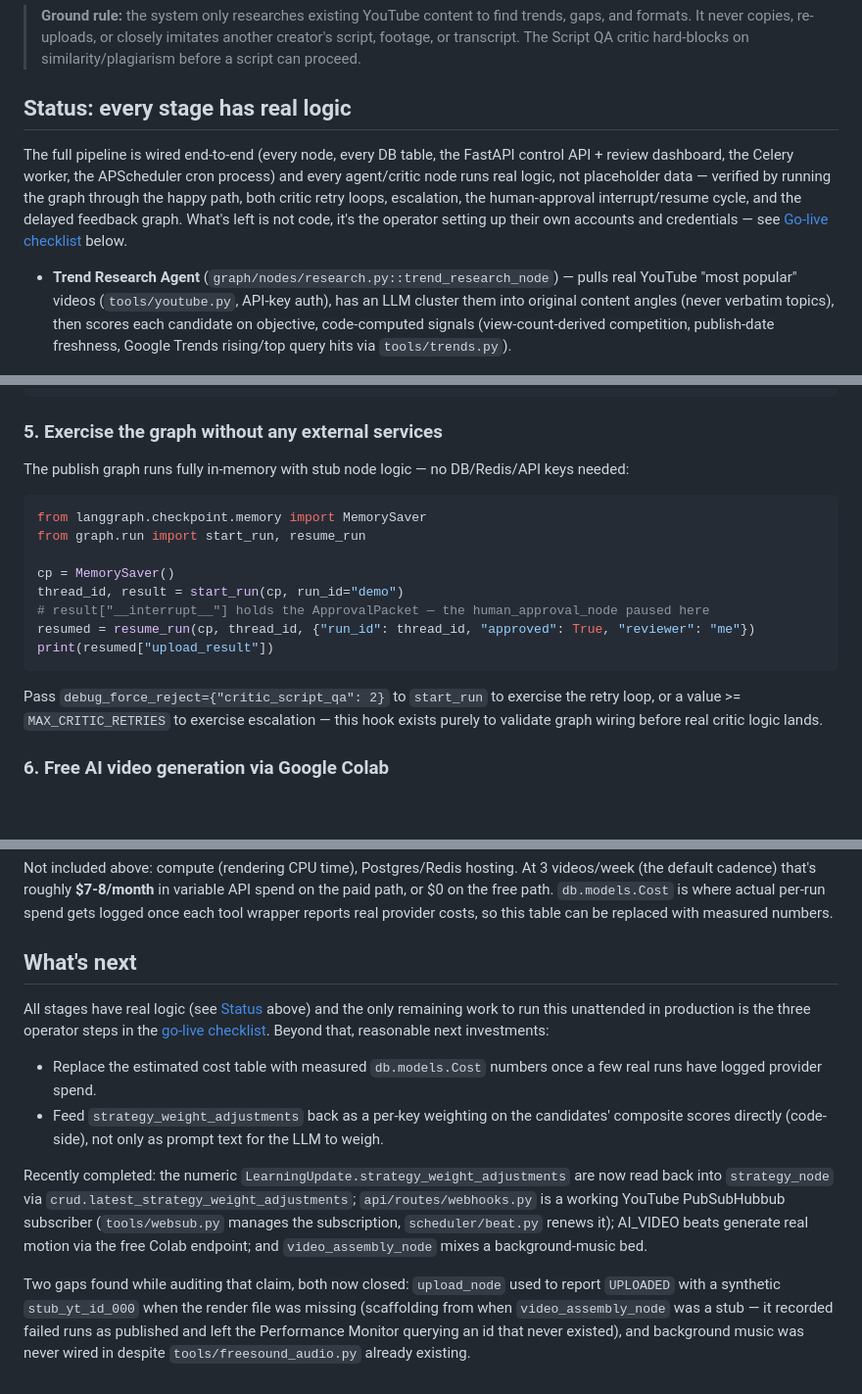
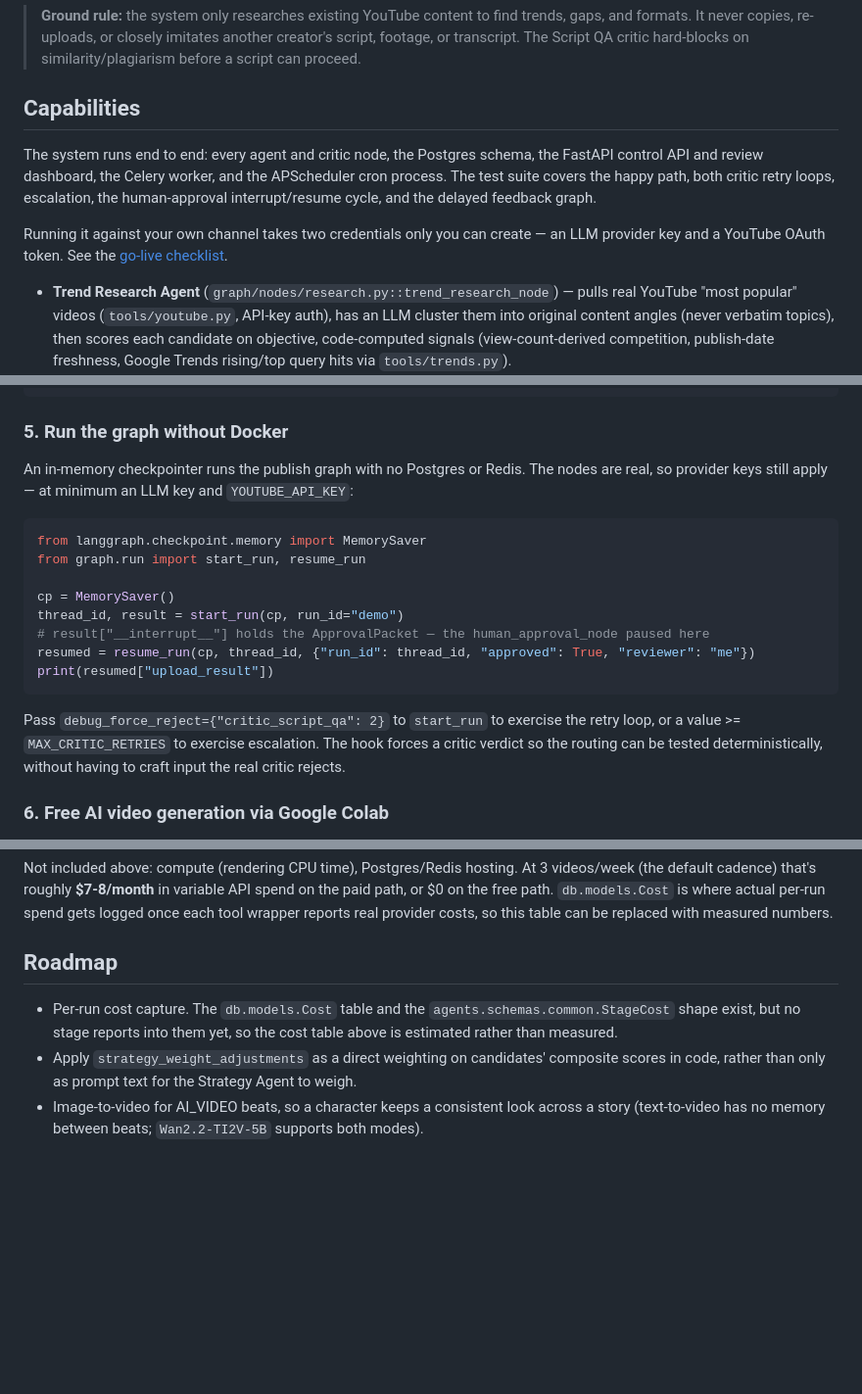
Before and after one commit to aniketchougale44/youtube-video-automation, a Markdown page: README.md, 3 parts joined by grey strips. Shown at 98% size. Drawn GitHub-style; blank space fills up the shorter version.

Commit message:
Drop the work-in-progress framing from the README
The README read like a build journal, so anything summarising it concluded the
project was mid-development. Most of the offending phrasing was also stale:

- "Status: every stage has real logic" argued against a doubt no reader had until
  the heading raised it. Now "Capabilities", stating what runs.
- The repo layout still called the graph nodes "node stubs".
- "Production-grade properties already in place" implied a longer pending list.
- Setup step 5 claimed the graph "runs fully in-memory with stub node logic -- no
  DB/Redis/API keys needed". The nodes are real now, so that path does need provider
  keys; the in-memory checkpointer only removes Postgres and Redis. Corrected, which
  lowers the claim but makes it true.
- debug_force_reject was documented as existing "before real critic logic lands".
- "What's next" had accumulated a "Recently completed" changelog and an audit note.
  Replaced with a short Roadmap.

One correction in the other direction: the first draft of this change described
Cost rows as "written from the StageCost each stage reports". StageCost is defined
but referenced nowhere, and no Cost row is ever written, so that row is removed from
the hardening table and the real position stated in the Roadmap instead. Making the
project look finished is not worth documenting a feature that does not exist.

Co-Authored-By: Claude Opus 5 <noreply@anthropic.com>

````diff
--- a/README.md
+++ b/README.md
@@ -10,14 +10,15 @@ agents for quality and policy compliance, with a human-approval gate before anyt
 > transcript. The Script QA critic hard-blocks on similarity/plagiarism before a script can
 > proceed.
 
-## Status: every stage has real logic
+## Capabilities
 
-The full pipeline is wired end-to-end (every node, every DB table, the FastAPI control API +
-review dashboard, the Celery worker, the APScheduler cron process) and every agent/critic node
-runs real logic, not placeholder data — verified by running the graph through the happy path,
-both critic retry loops, escalation, the human-approval interrupt/resume cycle, and the delayed
-feedback graph. What's left is not code, it's the operator setting up their own accounts and
-credentials — see [Go-live checklist](#go-live-checklist) below.
+The system runs end to end: every agent and critic node, the Postgres schema, the FastAPI control
+API and review dashboard, the Celery worker, and the APScheduler cron process. The test suite
+covers the happy path, both critic retry loops, escalation, the human-approval interrupt/resume
+cycle, and the delayed feedback graph.
+
+Running it against your own channel takes two credentials only you can create — an LLM provider
+key and a YouTube OAuth token. See the [go-live checklist](#go-live-checklist).
 
 - **Trend Research Agent** (`graph/nodes/research.py::trend_research_node`) — pulls real YouTube
   "most popular" videos (`tools/youtube.py`, API-key auth), has an LLM cluster them into original
@@ -261,8 +261,9 @@ celery -A worker.celery_app worker --loglevel=info   # separate terminal
 python -m scheduler.beat                              # separate terminal
 ```
 
-### 5. Exercise the graph without any external services
-The publish graph runs fully in-memory with stub node logic — no DB/Redis/API keys needed:
+### 5. Run the graph without Docker
+An in-memory checkpointer runs the publish graph with no Postgres or Redis. The nodes are real, so
+provider keys still apply — at minimum an LLM key and `YOUTUBE_API_KEY`:
 ```python
 from langgraph.checkpoint.memory import MemorySaver
 from graph.run import start_run, resume_run
@@ -274,8 +275,8 @@ resumed = resume_run(cp, thread_id, {"run_id": thread_id, "approved": True, "rev
 print(resumed["upload_result"])
 ```
 Pass `debug_force_reject={"critic_script_qa": 2}` to `start_run` to exercise the retry loop, or
-a value >= `MAX_CRITIC_RETRIES` to exercise escalation — this hook exists purely to validate graph
-wiring before real critic logic lands.
+a value >= `MAX_CRITIC_RETRIES` to exercise escalation. The hook forces a critic verdict so the
+routing can be tested deterministically, without having to craft input the real critic rejects.
 
 ### 6. Free AI video generation via Google Colab
 
@@ -329,25 +330,12 @@ default cadence) that's roughly **$7-8/month** in variable API spend on the paid
 the free path. `db.models.Cost` is where actual per-run spend gets logged once each tool wrapper
 reports real provider costs, so this table can be replaced with measured numbers.
 
-## What's next
+## Roadmap
 
-All stages have real logic (see [Status](#status-every-stage-has-real-logic) above) and the only
-remaining work to run this unattended in production is the three operator steps in the
-[go-live checklist](#go-live-checklist). Beyond that, reasonable next investments:
-
-- Replace the estimated cost table with measured `db.models.Cost` numbers once a few real runs
-  have logged provider spend.
-- Feed `strategy_weight_adjustments` back as a per-key weighting on the candidates' composite
-  scores directly (code-side), not only as prompt text for the LLM to weigh.
-
-Recently completed: the numeric `LearningUpdate.strategy_weight_adjustments` are now read
-back into `strategy_node` via `crud.latest_strategy_weight_adjustments`; `api/routes/webhooks.py`
-is a working YouTube PubSubHubbub subscriber (`tools/websub.py` manages the subscription,
-`scheduler/beat.py` renews it); AI_VIDEO beats generate real motion via the free Colab endpoint;
-and `video_assembly_node` mixes a background-music bed.
-
-Two gaps found while auditing that claim, both now closed: `upload_node` used to report
-`UPLOADED` with a synthetic `stub_yt_id_000` when the render file was missing (scaffolding from
-when `video_assembly_node` was a stub — it recorded failed runs as published and left the
-Performance Monitor querying an id that never existed), and background music was never wired in
-despite `tools/freesound_audio.py` already existing.
+- Per-run cost capture. The `db.models.Cost` table and the `agents.schemas.common.StageCost`
+  shape exist, but no stage reports into them yet, so the cost table above is estimated rather
+  than measured.
+- Apply `strategy_weight_adjustments` as a direct weighting on candidates' composite scores in
+  code, rather than only as prompt text for the Strategy Agent to weigh.
+- Image-to-video for AI_VIDEO beats, so a character keeps a consistent look across a story
+  (text-to-video has no memory between beats; `Wan2.2-TI2V-5B` supports both modes).
````
Also changed, not shown: other parts of README.md (+5 -6 lines).
